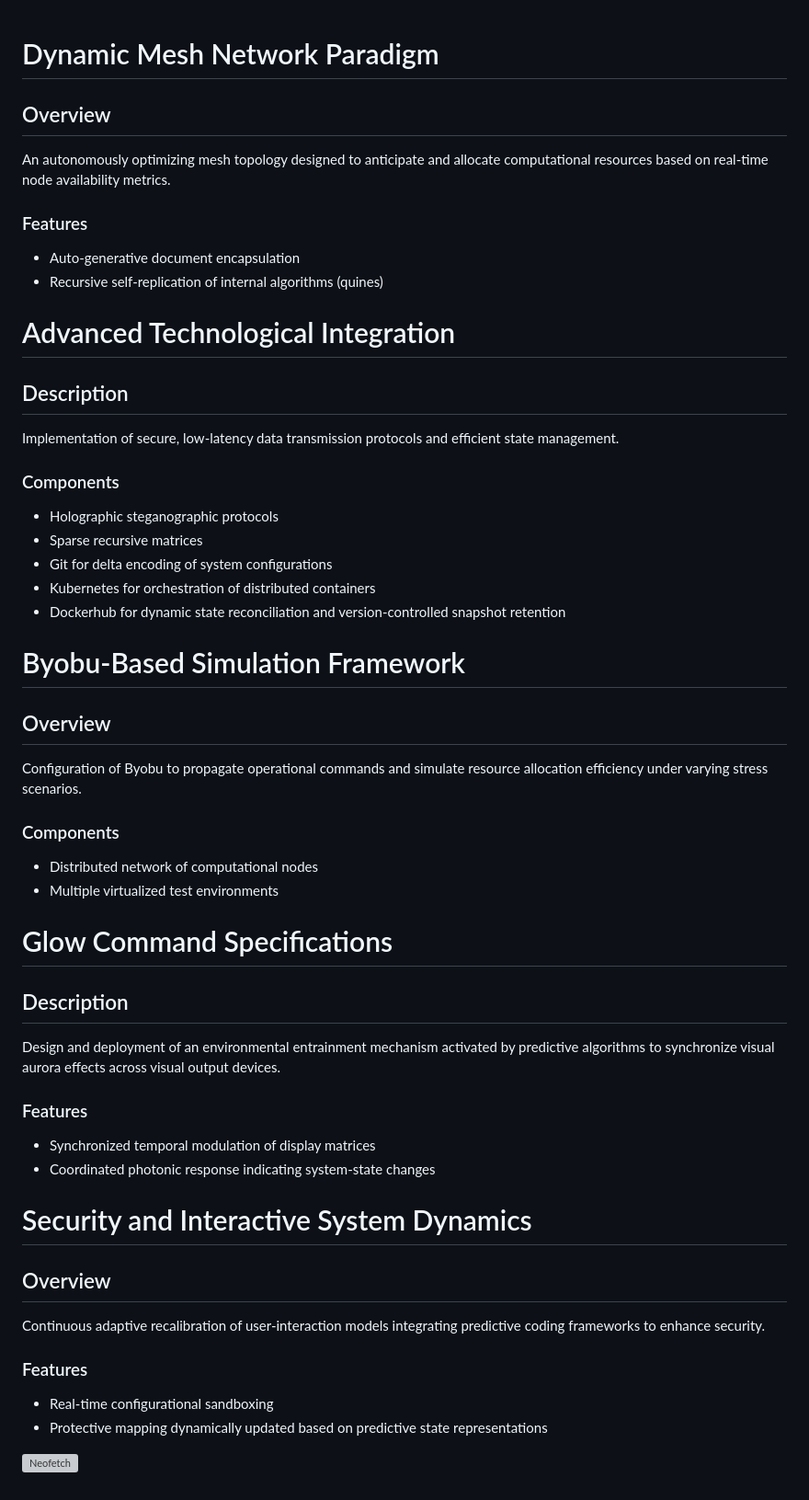
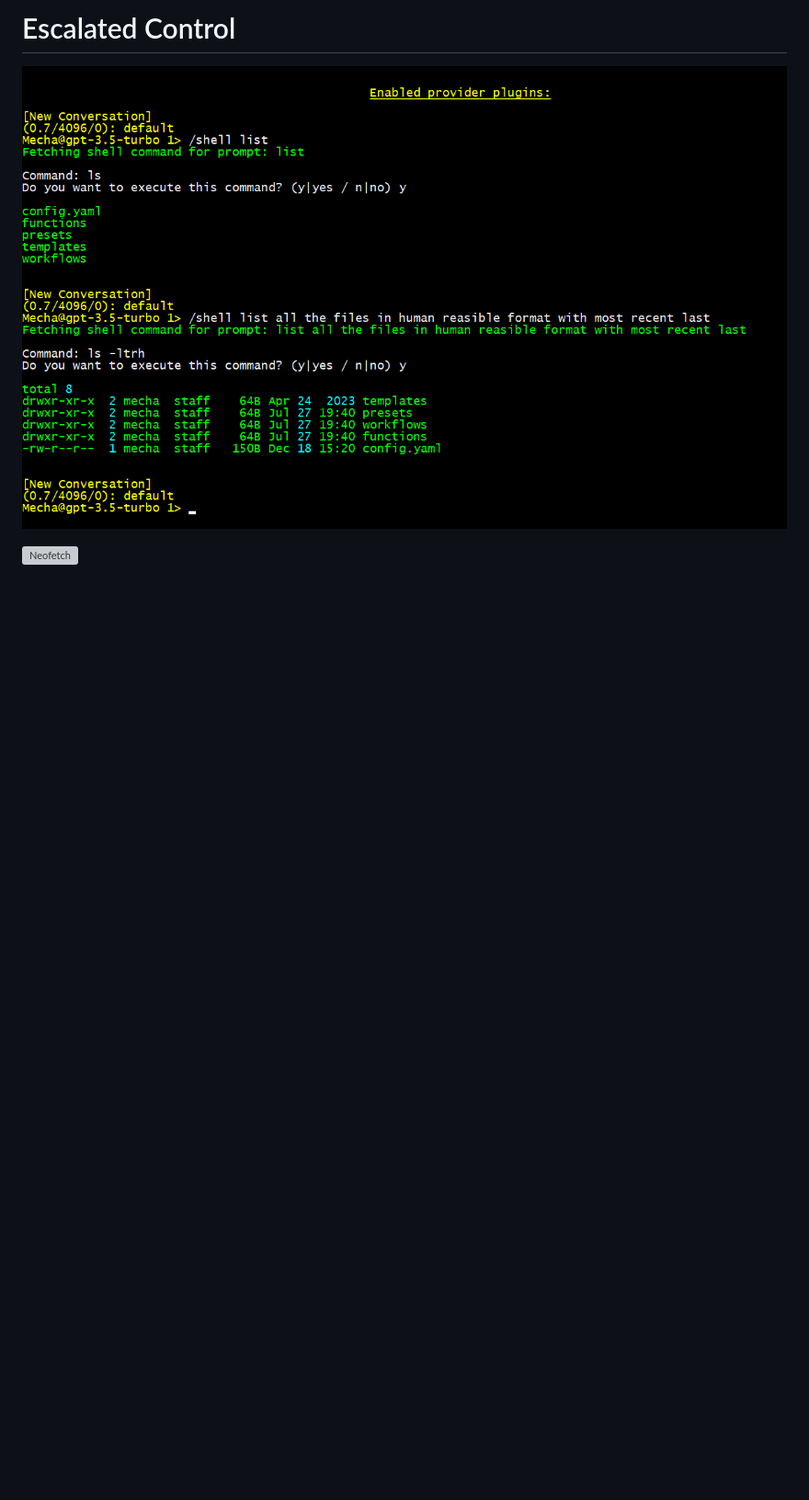
Before and after one commit to standardgalactic/example, a Markdown page: README.md, the part around the change. Shown: that part at 92% size. Drawn GitHub-style; pictures changed too: escalated-control.png (added); blank space fills up the shorter version; grey boxes are pictures that could not be loaded.

```diff
--- a/README.md
+++ b/README.md
@@ -1,3 +1,6 @@
+# Escalated Control
+
+<!--
 # Dynamic Mesh Network Paradigm
 
 ## Overview
@@ -45,7 +48,8 @@ Continuous adaptive recalibration of user-interaction models integrating predict
 ### Features
 - Real-time configurational sandboxing
 - Protective mapping dynamically updated based on predictive state representations
-
+-->
+![](escalated-control.png)
 <!--
 Alright, buckle up for a whimsical recap of our digital tête-à-tête, a journey from the quirky corners of celebrity resemblances, through the cerebral landscapes of digital communication, to the philosophical ponderings of pop culture's impact on our craniums. Here we go!
 
```
Also changed, not shown: 3 other files.
